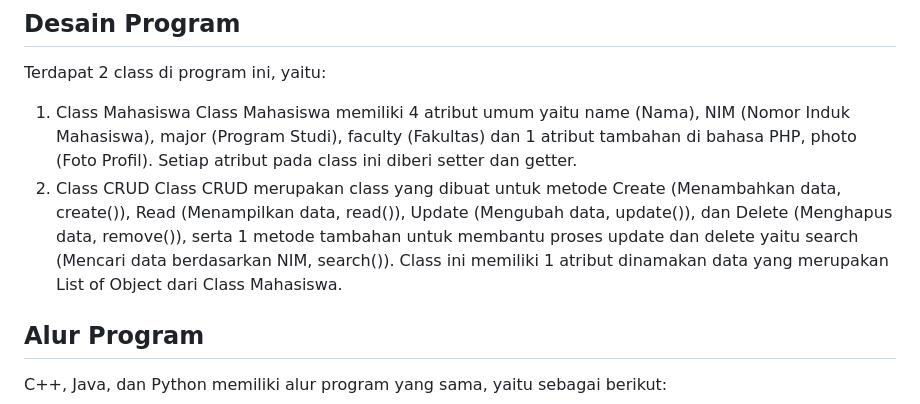
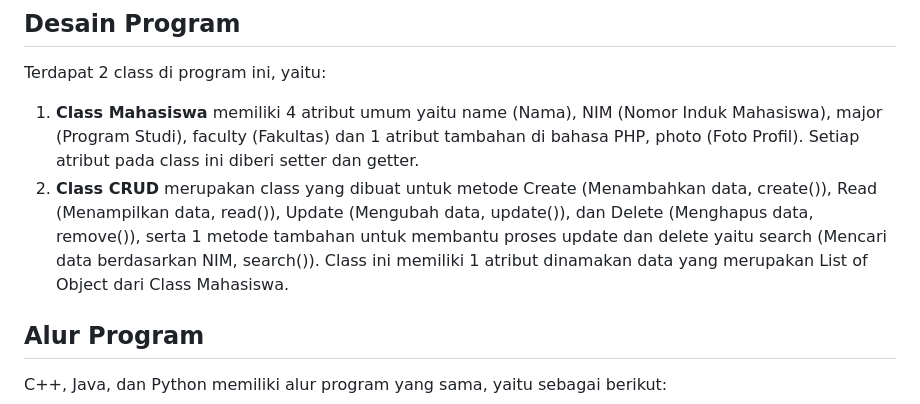
Before and after one commit to anandamyzza/LATIHAN1DPBO2023, a Markdown page: README.md, the part around one of its changes. Drawn GitHub-style.

Commit message:
latihan1dpbo@anandamyzza

```diff
--- a/README.md
+++ b/README.md
@@ -6,10 +6,8 @@ Buatlah program berbasis OOP menggunakan bahasa pemrograman C++, Java, Python, d
 
 ## Desain Program
 Terdapat 2 class di program ini, yaitu:
-1. Class Mahasiswa
-Class Mahasiswa memiliki 4 atribut umum yaitu name (Nama), NIM (Nomor Induk Mahasiswa), major (Program Studi), faculty (Fakultas) dan 1 atribut tambahan di bahasa PHP, photo (Foto Profil). Setiap atribut pada class ini diberi setter dan getter.
-2. Class CRUD
-Class CRUD merupakan class yang dibuat untuk metode Create (Menambahkan data, create()), Read (Menampilkan data, read()), Update (Mengubah data, update()), dan Delete (Menghapus data, remove()), serta 1 metode tambahan untuk membantu proses update dan delete yaitu search (Mencari data berdasarkan NIM, search()). Class ini memiliki 1 atribut dinamakan data yang merupakan List of Object dari Class Mahasiswa.
+1. **Class Mahasiswa** memiliki 4 atribut umum yaitu name (Nama), NIM (Nomor Induk Mahasiswa), major (Program Studi), faculty (Fakultas) dan 1 atribut tambahan di bahasa PHP, photo (Foto Profil). Setiap atribut pada class ini diberi setter dan getter.
+2. **Class CRUD** merupakan class yang dibuat untuk metode Create (Menambahkan data, create()), Read (Menampilkan data, read()), Update (Mengubah data, update()), dan Delete (Menghapus data, remove()), serta 1 metode tambahan untuk membantu proses update dan delete yaitu search (Mencari data berdasarkan NIM, search()). Class ini memiliki 1 atribut dinamakan data yang merupakan List of Object dari Class Mahasiswa.
 
 ## Alur Program
 C++, Java, dan Python memiliki alur program yang sama, yaitu sebagai berikut:
```
Also changed, not shown: other parts of README.md (+2 -2 lines).
